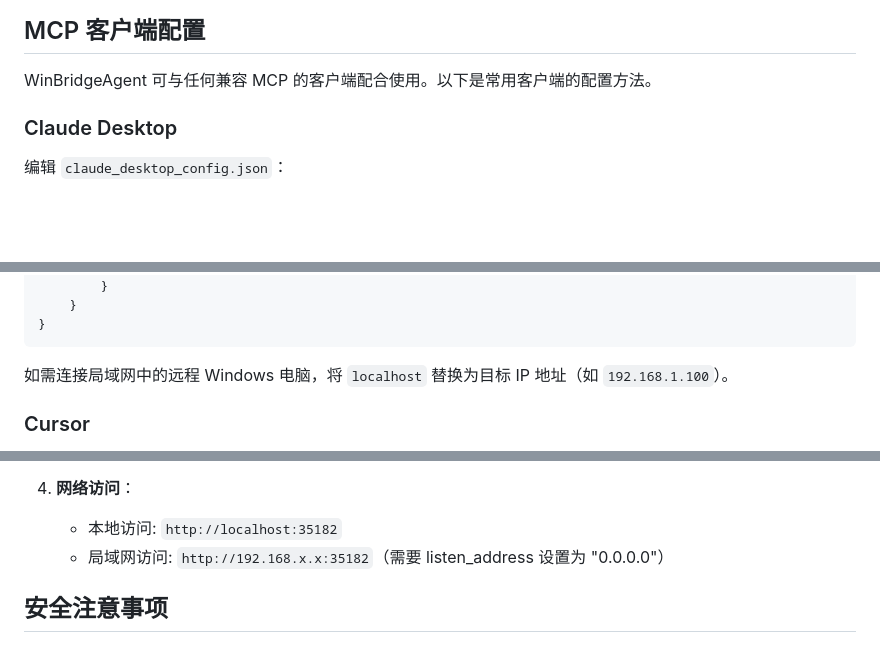
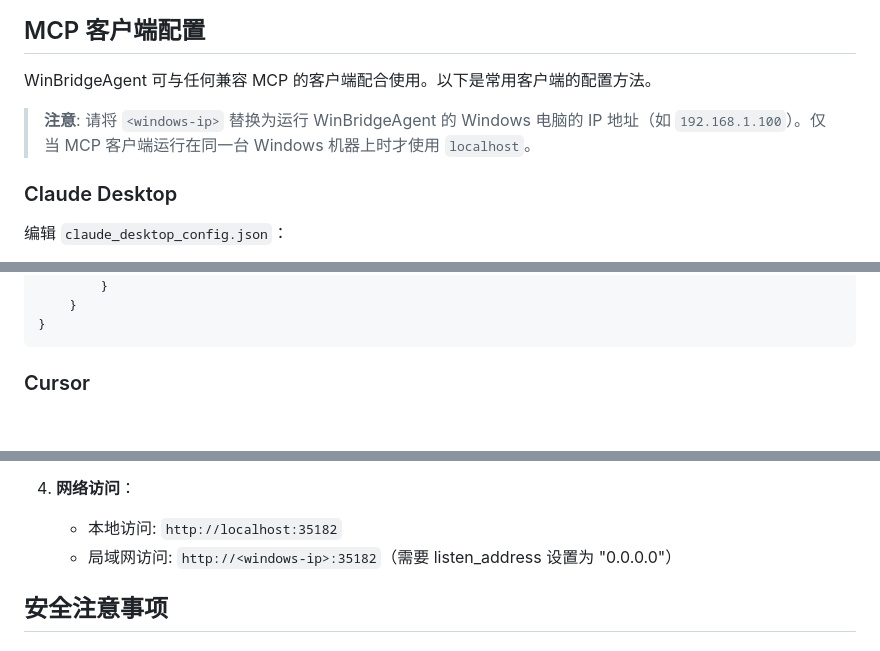
Before and after one commit to codyard/WinBridgeAgent, a Markdown page: README_zh.md, 3 parts joined by grey strips. Drawn GitHub-style; blank space fills up the shorter version.

````diff
--- a/README_zh.md
+++ b/README_zh.md
@@ -81,6 +81,8 @@ WinBridgeAgent 已发布到 [MCP Registry](https://registry.modelcontextprotocol
 
 WinBridgeAgent 可与任何兼容 MCP 的客户端配合使用。以下是常用客户端的配置方法。
 
+> **注意**: 请将 `<windows-ip>` 替换为运行 WinBridgeAgent 的 Windows 电脑的 IP 地址（如 `192.168.1.100`）。仅当 MCP 客户端运行在同一台 Windows 机器上时才使用 `localhost`。
+
 ### Claude Desktop
 
 编辑 `claude_desktop_config.json`：
@@ -98,8 +100,6 @@ WinBridgeAgent 可与任何兼容 MCP 的客户端配合使用。以下是常用
     }
 }
 ```
-
-如需连接局域网中的远程 Windows 电脑，将 `localhost` 替换为目标 IP 地址（如 `192.168.1.100`）。
 
 ### Cursor
 
@@ -1001,7 +1003,7 @@ make -j$(sysctl -n hw.ncpu)
 
 4. **网络访问**：
     - 本地访问: `http://localhost:35182`
-    - 局域网访问: `http://192.168.x.x:35182`（需要 listen_address 设置为 "0.0.0.0"）
+    - 局域网访问: `http://<windows-ip>:35182`（需要 listen_address 设置为 "0.0.0.0"）
 
 ## 安全注意事项
 
````
Also changed, not shown: other parts of README_zh.md (+56 -54 lines), README.md (+27 -25 lines).
